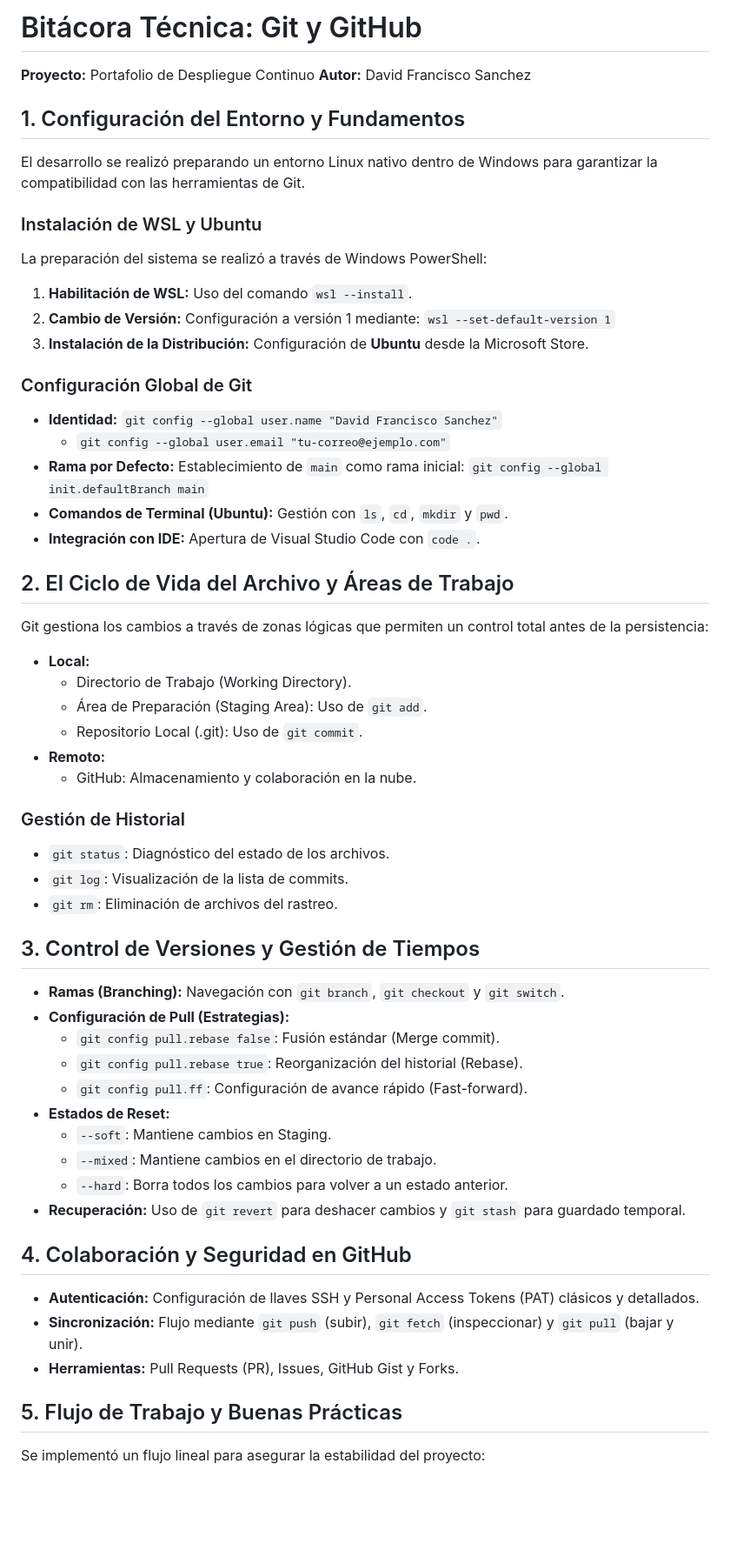
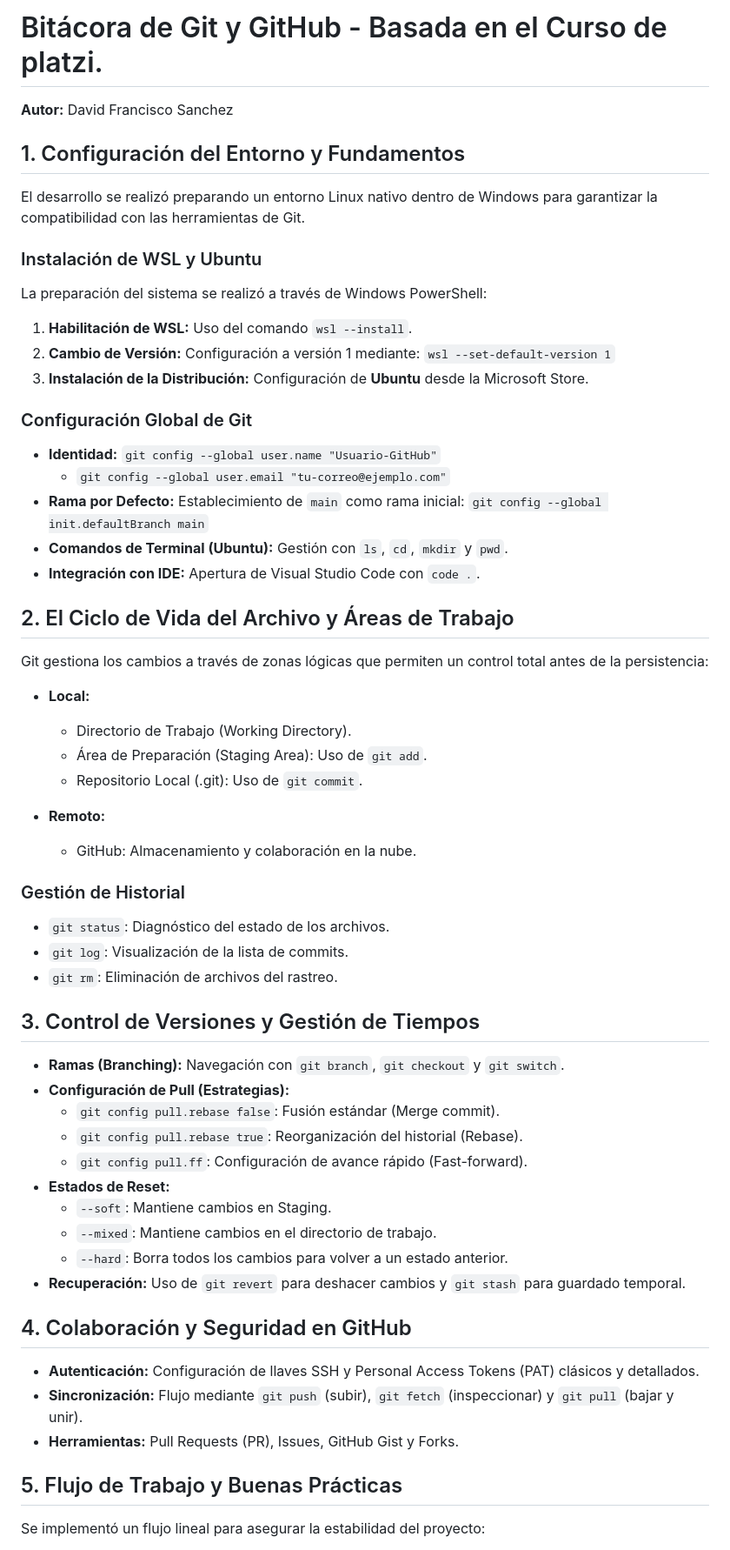
Before and after one commit to DeveloperDavid01/DeveloperDavid01.github.io, a Markdown page: README.md, the part around one of its changes. Shown at 87% size. Drawn GitHub-style; blank space fills up the shorter version.

Commit message:
Se corrigio la identación del README.md

```diff
--- a/README.md
+++ b/README.md
@@ -1,6 +1,5 @@
-# Bitácora Técnica: Git y GitHub
+# Bitácora de Git y GitHub - Basada en el Curso de platzi.
 
-**Proyecto:** Portafolio de Despliegue Continuo
 **Autor:** David Francisco Sanchez
 
 ## 1. Configuración del Entorno y Fundamentos
@@ -8,6 +7,7 @@
 El desarrollo se realizó preparando un entorno Linux nativo dentro de Windows para garantizar la compatibilidad con las herramientas de Git.
 
 ### Instalación de WSL y Ubuntu
+
 La preparación del sistema se realizó a través de Windows PowerShell:
 
 1. **Habilitación de WSL:** Uso del comando `wsl --install`.
@@ -17,46 +17,52 @@ La preparación del sistema se realizó a través de Windows PowerShell:
 
 ### Configuración Global de Git
 
-* **Identidad:**  `git config --global user.name "David Francisco Sanchez"`
-    * `git config --global user.email "tu-correo@ejemplo.com"`
-* **Rama por Defecto:** Establecimiento de `main` como rama inicial:
+- **Identidad:**  `git config --global user.name "Usuario-GitHub"`
+    - `git config --global user.email "tu-correo@ejemplo.com"`
+- **Rama por Defecto:** Establecimiento de `main` como rama inicial:
     `git config --global init.defaultBranch main`
-* **Comandos de Terminal (Ubuntu):** Gestión con `ls`, `cd`, `mkdir` y `pwd`.
-* **Integración con IDE:** Apertura de Visual Studio Code con `code .`.
+- **Comandos de Terminal (Ubuntu):** Gestión con `ls`, `cd`, `mkdir` y `pwd`.
+- **Integración con IDE:** Apertura de Visual Studio Code con `code .`.
 
 ## 2. El Ciclo de Vida del Archivo y Áreas de Trabajo
+
 Git gestiona los cambios a través de zonas lógicas que permiten un control total antes de la persistencia:
 
-* **Local:**
-    * Directorio de Trabajo (Working Directory).
-    * Área de Preparación (Staging Area): Uso de `git add`.
-    * Repositorio Local (.git): Uso de `git commit`.
-* **Remoto:**
-    * GitHub: Almacenamiento y colaboración en la nube.
+- **Local:**
+    - Directorio de Trabajo (Working Directory).
+    - Área de Preparación (Staging Area): Uso de `git add`.
+    - Repositorio Local (.git): Uso de `git commit`.
+
+- **Remoto:**
+    - GitHub: Almacenamiento y colaboración en la nube.
 
 ### Gestión de Historial
-* `git status`: Diagnóstico del estado de los archivos.
-* `git log`: Visualización de la lista de commits.
-* `git rm`: Eliminación de archivos del rastreo.
+
+- `git status`: Diagnóstico del estado de los archivos.
+- `git log`: Visualización de la lista de commits.
+- `git rm`: Eliminación de archivos del rastreo.
 
 ## 3. Control de Versiones y Gestión de Tiempos
-* **Ramas (Branching):** Navegación con `git branch`, `git checkout` y `git switch`.
-* **Configuración de Pull (Estrategias):**
-    * `git config pull.rebase false`: Fusión estándar (Merge commit).
-    * `git config pull.rebase true`: Reorganización del historial (Rebase).
-    * `git config pull.ff`: Configuración de avance rápido (Fast-forward).
-* **Estados de Reset:**
-    * `--soft`: Mantiene cambios en Staging.
-    * `--mixed`: Mantiene cambios en el directorio de trabajo.
-    * `--hard`: Borra todos los cambios para volver a un estado anterior.
-* **Recuperación:** Uso de `git revert` para deshacer cambios y `git stash` para guardado temporal.
+
+- **Ramas (Branching):** Navegación con `git branch`, `git checkout` y `git switch`.
+- **Configuración de Pull (Estrategias):**
+    - `git config pull.rebase false`: Fusión estándar (Merge commit).
+    - `git config pull.rebase true`: Reorganización del historial (Rebase).
+    - `git config pull.ff`: Configuración de avance rápido (Fast-forward).
+- **Estados de Reset:**
+    - `--soft`: Mantiene cambios en Staging.
+    - `--mixed`: Mantiene cambios en el directorio de trabajo.
+    - `--hard`: Borra todos los cambios para volver a un estado anterior.
+- **Recuperación:** Uso de `git revert` para deshacer cambios y `git stash` para guardado temporal.
 
 ## 4. Colaboración y Seguridad en GitHub
-* **Autenticación:** Configuración de llaves SSH y Personal Access Tokens (PAT) clásicos y detallados.
-* **Sincronización:** Flujo mediante `git push` (subir), `git fetch` (inspeccionar) y `git pull` (bajar y unir).
-* **Herramientas:** Pull Requests (PR), Issues, GitHub Gist y Forks.
+
+- **Autenticación:** Configuración de llaves SSH y Personal Access Tokens (PAT) clásicos y detallados.
+- **Sincronización:** Flujo mediante `git push` (subir), `git fetch` (inspeccionar) y `git pull` (bajar y unir).
+- **Herramientas:** Pull Requests (PR), Issues, GitHub Gist y Forks.
 
 ## 5. Flujo de Trabajo y Buenas Prácticas
+
 Se implementó un flujo lineal para asegurar la estabilidad del proyecto:
 
 1. **Nueva Rama:** `git switch -c rama-nueva` (Trabajo aislado).
```
Also changed, not shown: other parts of README.md (+1 -0 lines).
